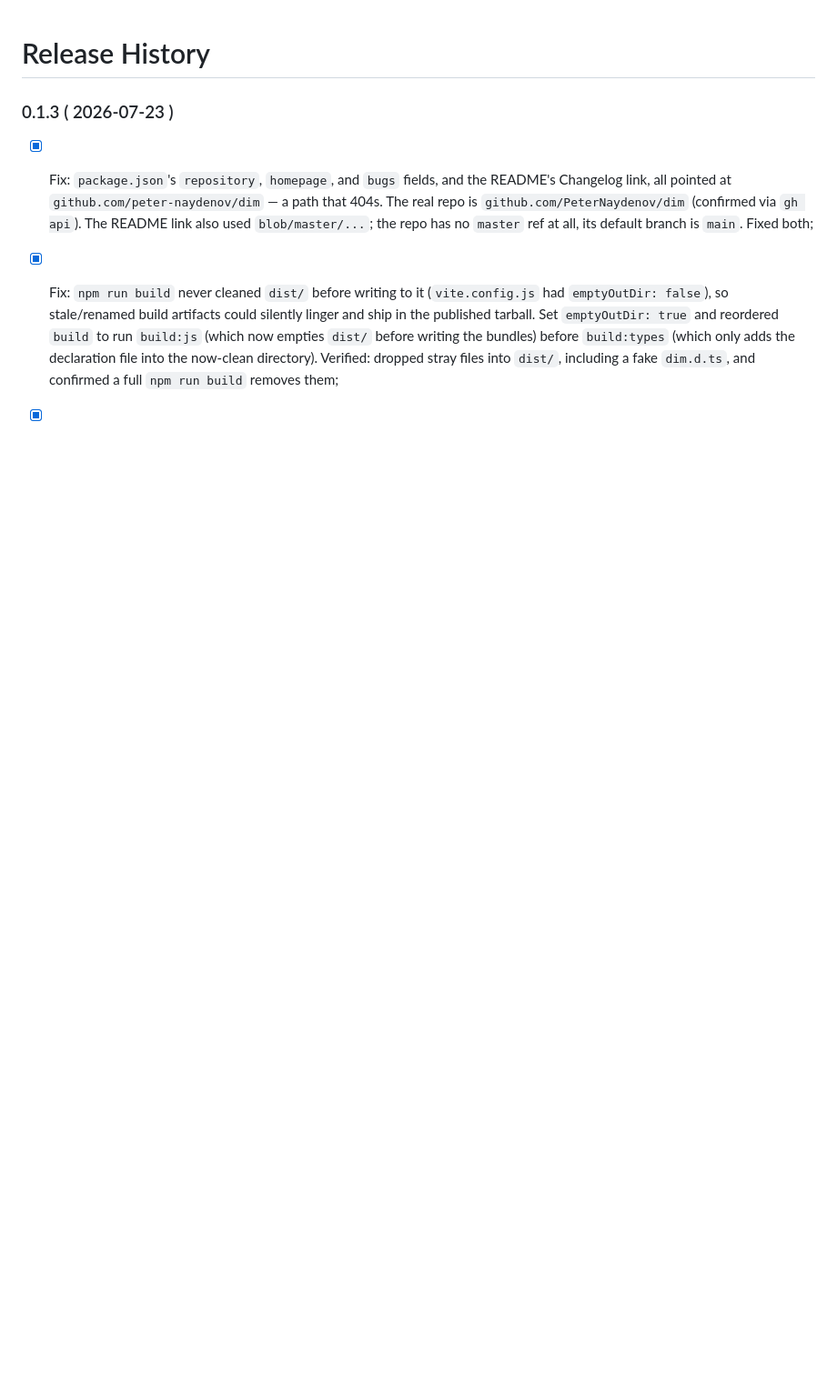
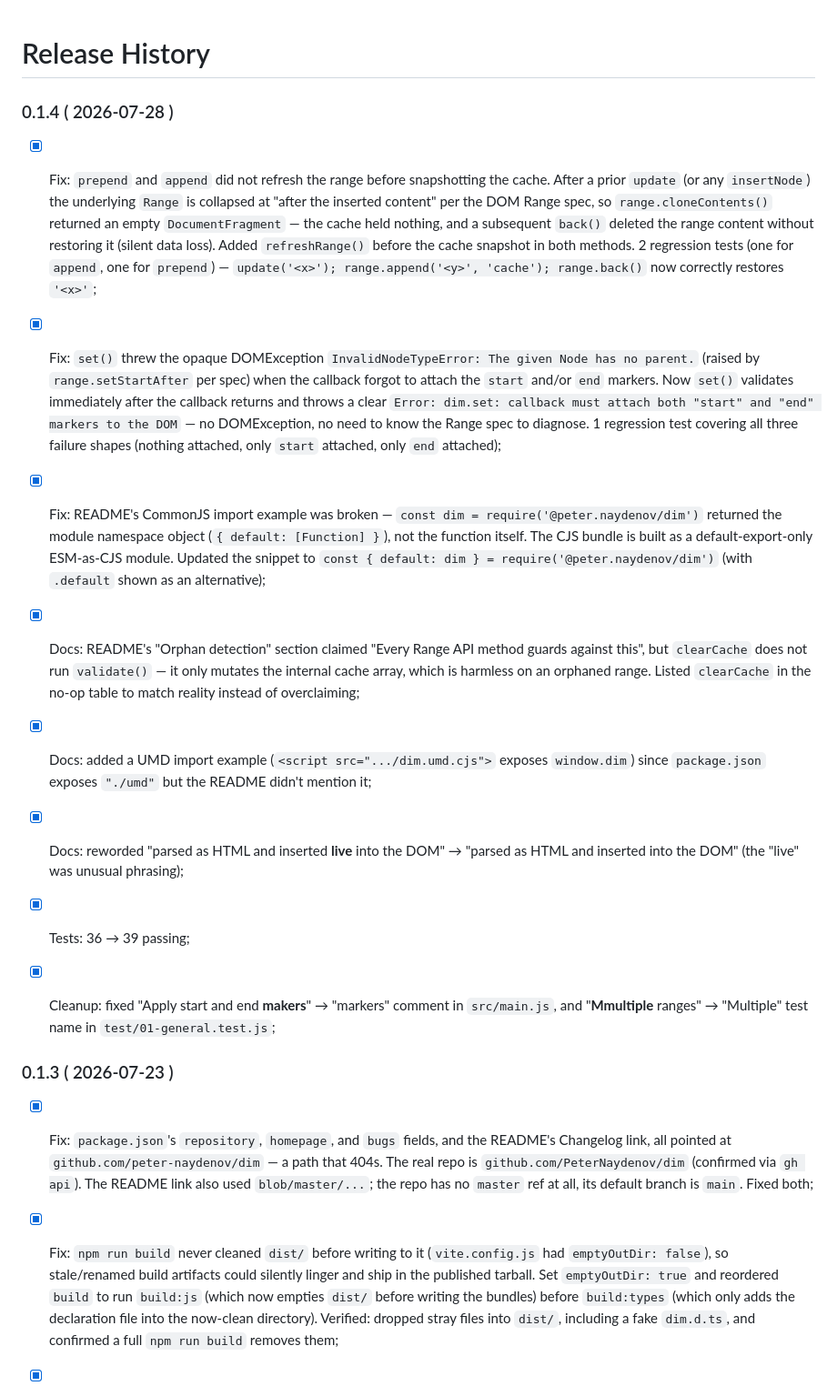
Before and after one commit to PeterNaydenov/dim, a Markdown page: Changelog.md, the part around the change. Shown at 91% size. Rendered like a GitHub page; blank space fills up the shorter version.

```diff
--- a/Changelog.md
+++ b/Changelog.md
@@ -1,4 +1,16 @@
 # Release History
+
+
+
+### 0.1.4 ( 2026-07-28 )
+- [x] Fix: `prepend` and `append` did not refresh the range before snapshotting the cache. After a prior `update` (or any `insertNode`) the underlying `Range` is collapsed at "after the inserted content" per the DOM Range spec, so `range.cloneContents()` returned an empty `DocumentFragment` — the cache held nothing, and a subsequent `back()` deleted the range content without restoring it (silent data loss). Added `refreshRange()` before the cache snapshot in both methods. 2 regression tests (one for `append`, one for `prepend`) — `update('<x>'); range.append('<y>', 'cache'); range.back()` now correctly restores `'<x>'`;
+- [x] Fix: `set()` threw the opaque DOMException `InvalidNodeTypeError: The given Node has no parent.` (raised by `range.setStartAfter` per spec) when the callback forgot to attach the `start` and/or `end` markers. Now `set()` validates immediately after the callback returns and throws a clear `Error: dim.set: callback must attach both "start" and "end" markers to the DOM` — no DOMException, no need to know the Range spec to diagnose. 1 regression test covering all three failure shapes (nothing attached, only `start` attached, only `end` attached);
+- [x] Fix: README's CommonJS import example was broken — `const dim = require('@peter.naydenov/dim')` returned the module namespace object (`{ default: [Function] }`), not the function itself. The CJS bundle is built as a default-export-only ESM-as-CJS module. Updated the snippet to `const { default: dim } = require('@peter.naydenov/dim')` (with `.default` shown as an alternative);
+- [x] Docs: README's "Orphan detection" section claimed "Every Range API method guards against this", but `clearCache` does not run `validate()` — it only mutates the internal cache array, which is harmless on an orphaned range. Listed `clearCache` in the no-op table to match reality instead of overclaiming;
+- [x] Docs: added a UMD import example (`<script src=".../dim.umd.cjs">` exposes `window.dim`) since `package.json` exposes `"./umd"` but the README didn't mention it;
+- [x] Docs: reworded "parsed as HTML and inserted **live** into the DOM" → "parsed as HTML and inserted into the DOM" (the "live" was unusual phrasing);
+- [x] Tests: 36 → 39 passing;
+- [x] Cleanup: fixed "Apply start and end **makers**" → "markers" comment in `src/main.js`, and "**Mmultiple** ranges" → "Multiple" test name in `test/01-general.test.js`;
 
 
 
```
